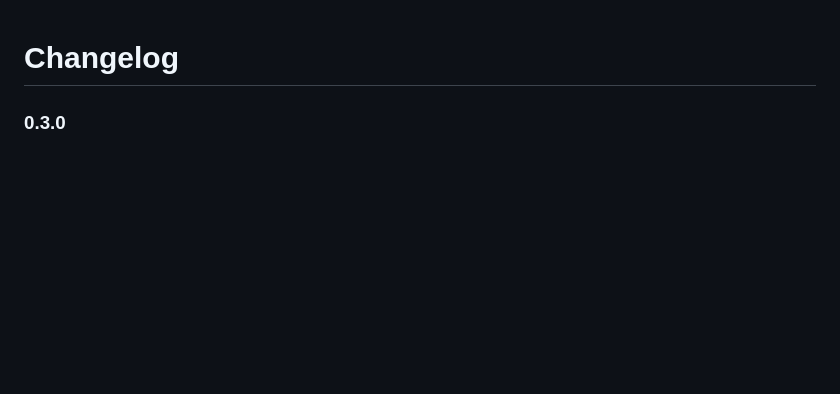
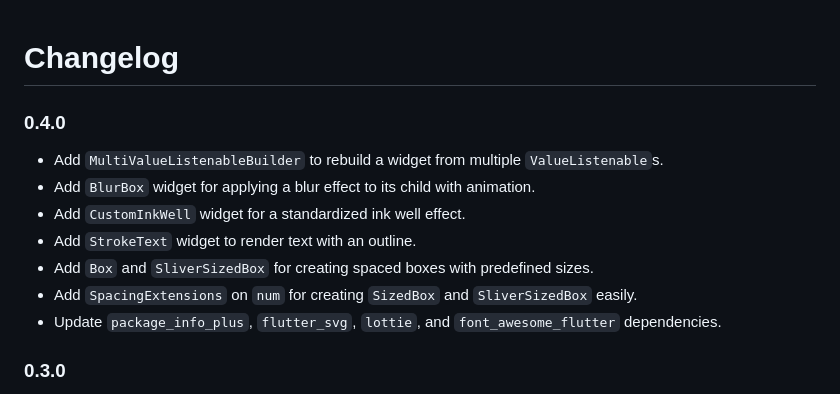
Before and after one commit to playx-flutter/playx_widget, a Markdown page: CHANGELOG.md, the part around the change. GitHub-like rendering; blank space fills up the shorter version.

Commit message:
refactor: Update CHANGELOG.md

```diff
--- a/CHANGELOG.md
+++ b/CHANGELOG.md
@@ -1,4 +1,13 @@
 # Changelog
+
+### 0.4.0
+- Add `MultiValueListenableBuilder` to rebuild a widget from multiple `ValueListenable`s.
+- Add `BlurBox` widget for applying a blur effect to its child with animation.
+- Add `CustomInkWell` widget for a standardized ink well effect.
+- Add `StrokeText` widget to render text with an outline.
+- Add `Box` and `SliverSizedBox` for creating spaced boxes with predefined sizes.
+- Add `SpacingExtensions` on `num` for creating `SizedBox` and `SliverSizedBox` easily.
+- Update `package_info_plus`, `flutter_svg`, `lottie`, and `font_awesome_flutter` dependencies.
 
 ### 0.3.0
 - Update packages.
```
Also changed, not shown: README.md (+1 -1 lines).
